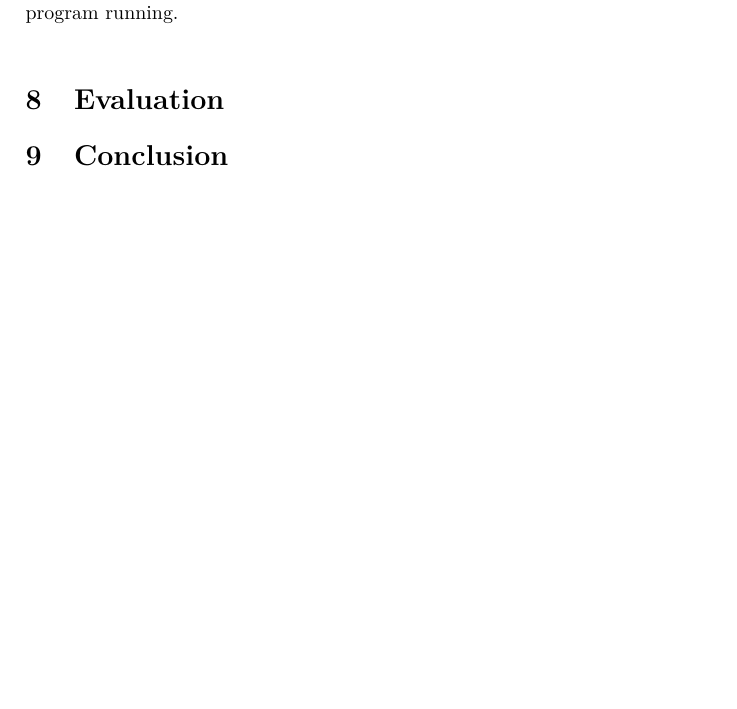
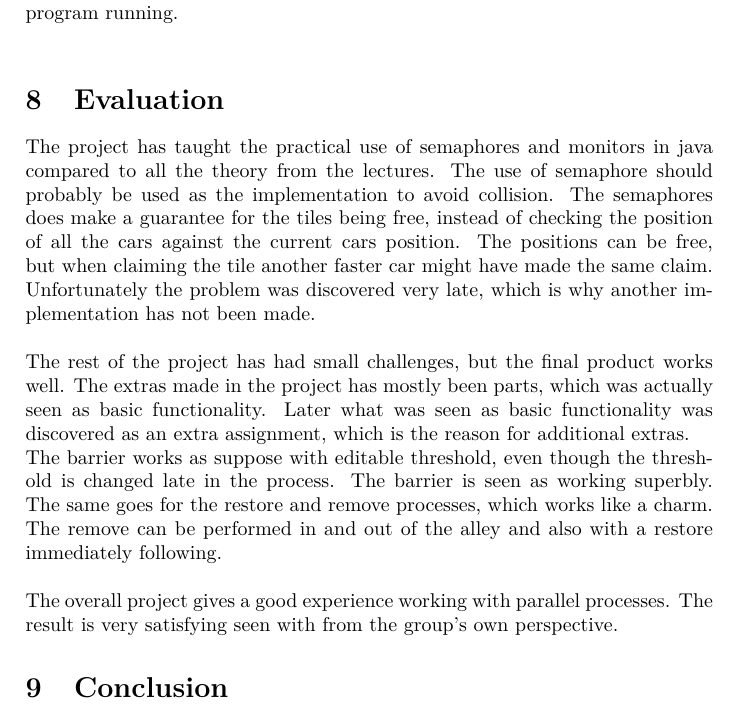
Before and after one commit to RambowKris/ConcurrentProgramming, a LaTeX document (Report/main.tex, which reads Report/sections/evaluation.tex): part of page 11 of 17, cut so that both start at the same text, the shorter picture padded with empty space. Compiled offline with pdfLaTeX.

Commit message:
Evaluation made

```diff
--- a/Report/sections/evaluation.tex
+++ b/Report/sections/evaluation.tex
@@ -1,2 +1,11 @@
 %!TEX root = ../main.tex
 \section{Evaluation}
+The project has taught the practical use of semaphores and monitors in java compared to all the theory from the lectures. The use of semaphore should probably be used as the implementation to avoid collision. The semaphores does make a guarantee for the tiles being free, instead of checking the position of all the cars against the current cars position. The positions can be free, but when claiming the tile another faster car might have made the same claim. Unfortunately the problem was discovered very late, which is why another implementation has not been made.
+\\
+
+The rest of the project has had small challenges, but the final product works well. The extras made in the project has mostly been parts, which was actually seen as basic functionality. Later what was seen as basic functionality was discovered as an extra assignment, which is the reason for additional extras.
+
+The barrier works as suppose with editable threshold, even though the threshold is changed late in the process. The barrier is seen as working superbly. The same goes for the restore and remove processes, which works like a charm. The remove can be performed in and out of the alley and also with a restore immediately following.
+\\
+
+The overall project gives a good experience working with parallel processes. The result is very satisfying seen with from the group's own perspective.
```
Also changed, not shown: Report/main.pdf, 1 other file.
